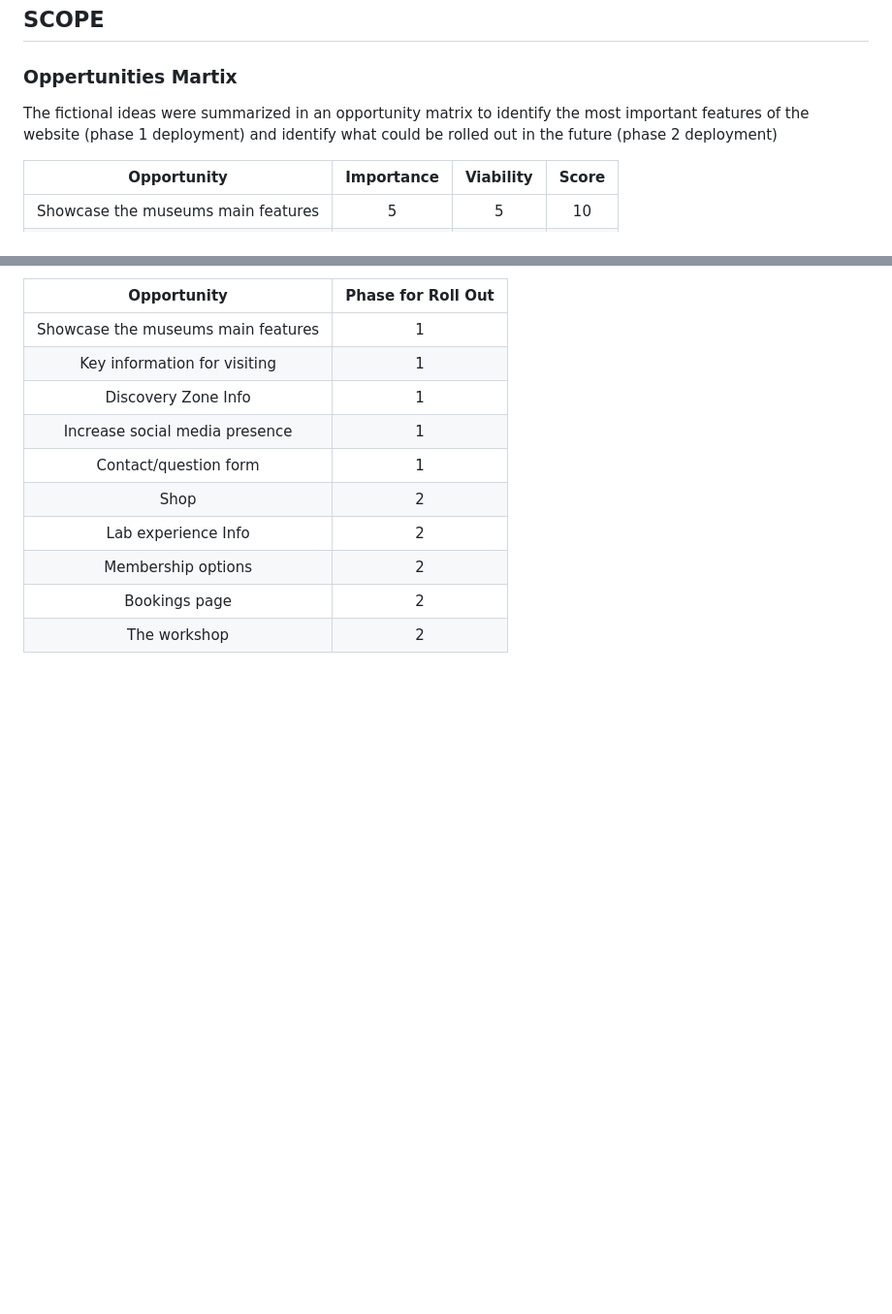
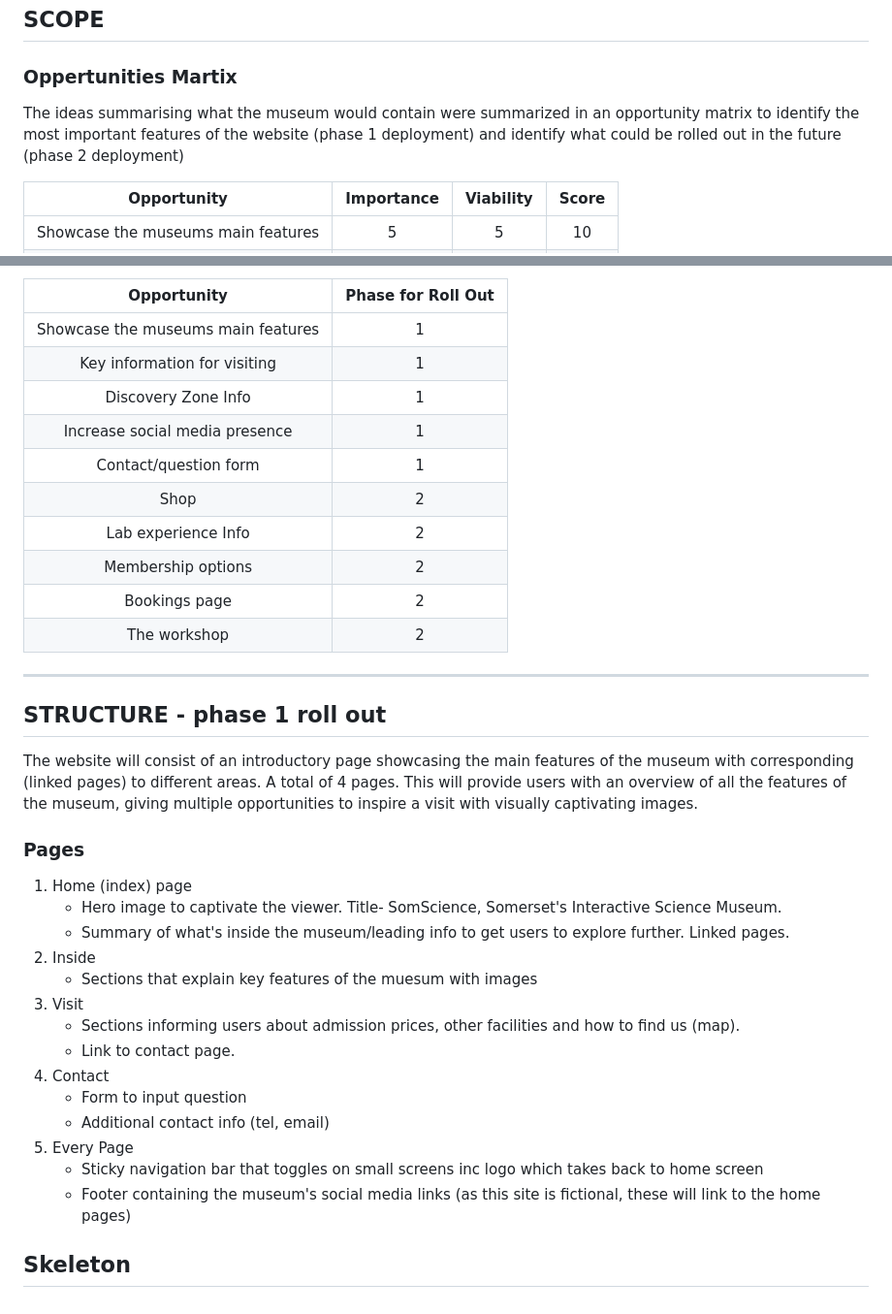
Before and after one commit to kosamad/SomScience, a Markdown page: README.md, 2 parts joined by grey strips. Shown at 97% size. Rendered like a GitHub page; blank space fills up the shorter version.

Commit message:
docs: structure of page added with phase-1 roll out summary

```diff
--- a/README.md
+++ b/README.md
@@ -63,7 +63,7 @@ Using UX design principles, I contemplated the key features a science museum cou
 
 ### Oppertunities Martix
 
-The fictional ideas were summarized in an opportunity matrix to identify the most important features of the website (phase 1 deployment) and identify what could be rolled out in the future (phase 2 deployment)
+The ideas summarising what the museum would contain were summarized in an opportunity matrix to identify the most important features of the website (phase 1 deployment) and identify what could be rolled out in the future (phase 2 deployment)
 
 |Opportunity                            |Importance|Viability|Score|
 |:-------------------------------------:|:--------:|:-------:|:---:|
@@ -92,3 +92,29 @@ Based on the score, the opportunities were sumarised into their roll out phase.
 | Membership options                    | 2                 |
 | Bookings page                         | 2                 |
 | The workshop                          | 2                 |
+
+---
+
+## STRUCTURE - phase 1 roll out
+
+The website will consist of an introductory page showcasing the main features of the museum with corresponding (linked pages) to different areas. A total of 4 pages. This will provide users with an overview of all the features of the museum, giving multiple opportunities to inspire a visit with visually captivating images.
+
+
+### Pages
+
+  1. Home (index) page
+     * Hero image to captivate the viewer. Title- SomScience, Somerset's Interactive Science Museum.
+     * Summary of what's inside the museum/leading info to get users to explore further. Linked pages.
+  2. Inside
+     * Sections that explain key features of the muesum with images
+  3. Visit
+     * Sections informing users about admission prices, other facilities and how to find us (map).
+     * Link to contact page.
+  4. Contact
+     * Form to input question
+     * Additional contact info (tel, email)
+  5. Every Page
+     * Sticky navigation bar that toggles on small screens inc logo which takes back to home screen
+     * Footer containing the museum's social media links (as this site is fictional, these will link to the home pages)
+
+## Skeleton
```
